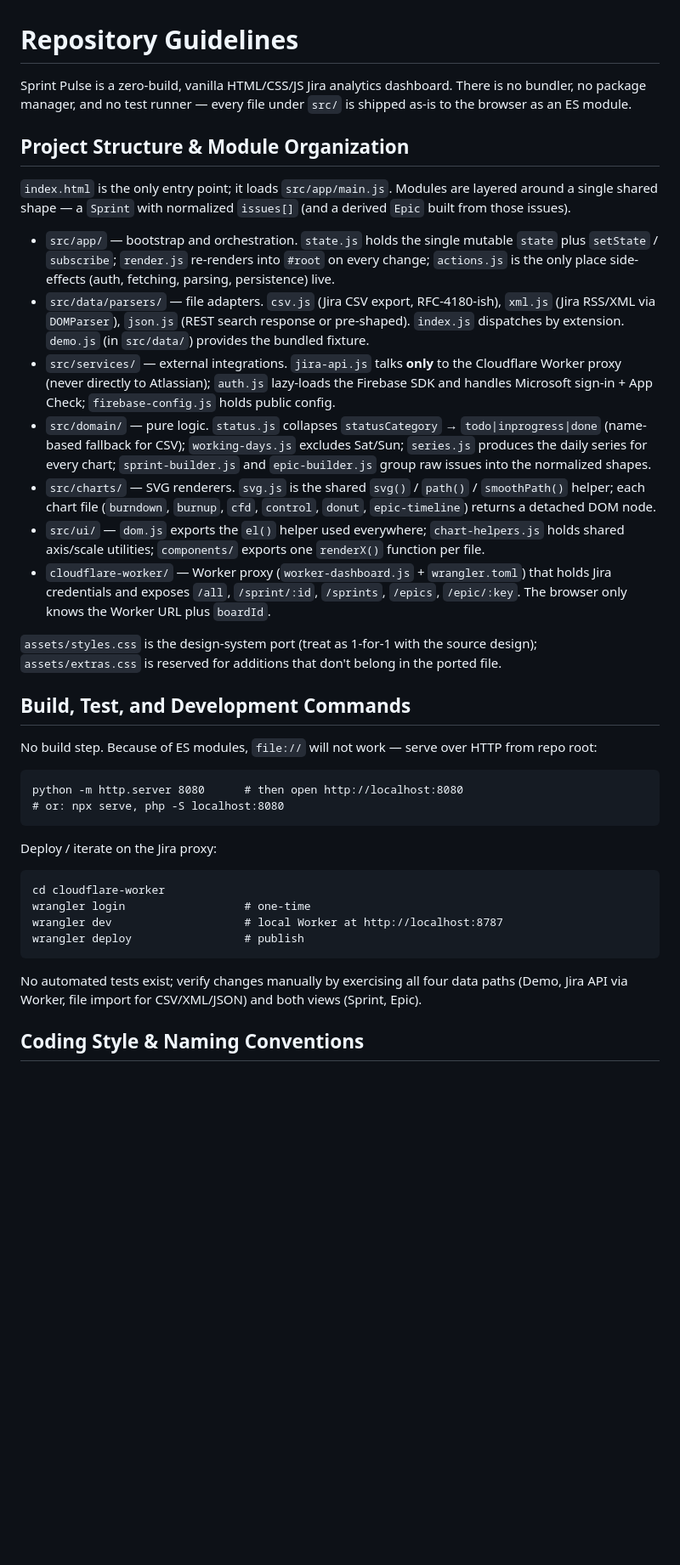
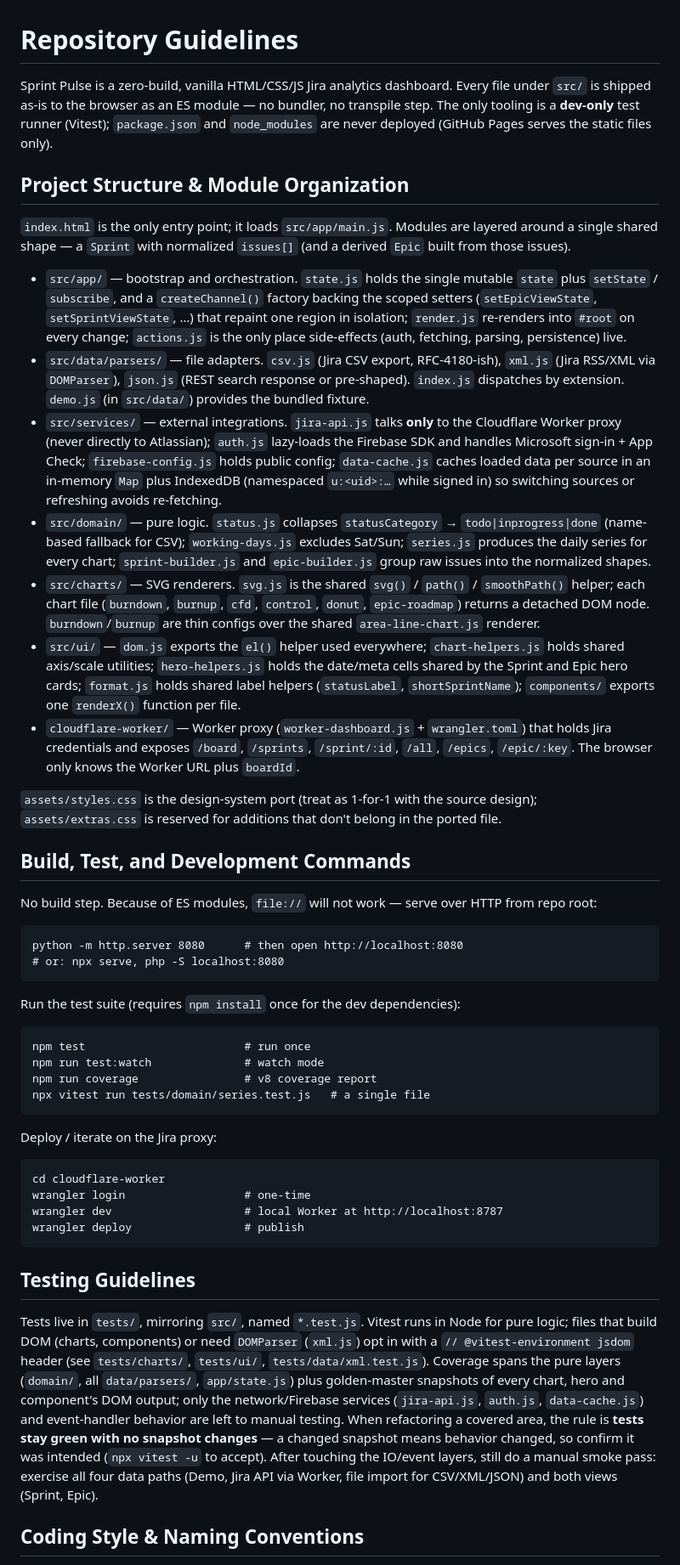
Before and after one commit to thapMadison/sprint-pulse, a Markdown page: AGENTS.md, the part around the change. Shown at 85% size. Rendered like a GitHub page; blank space fills up the shorter version.

Commit message:
docs: update AGENTS.md for test harness and shared modules
Document the dev-only Vitest setup, Testing Guidelines, and the new area-line-chart/hero-helpers/format/createChannel modules.

Co-Authored-By: Claude Opus 4.8 <noreply@anthropic.com>

````diff
--- a/AGENTS.md
+++ b/AGENTS.md
@@ -1,18 +1,18 @@
 # Repository Guidelines
 
-Sprint Pulse is a zero-build, vanilla HTML/CSS/JS Jira analytics dashboard. There is no bundler, no package manager, and no test runner — every file under `src/` is shipped as-is to the browser as an ES module.
+Sprint Pulse is a zero-build, vanilla HTML/CSS/JS Jira analytics dashboard. Every file under `src/` is shipped as-is to the browser as an ES module — no bundler, no transpile step. The only tooling is a **dev-only** test runner (Vitest); `package.json` and `node_modules` are never deployed (GitHub Pages serves the static files only).
 
 ## Project Structure & Module Organization
 
 `index.html` is the only entry point; it loads `src/app/main.js`. Modules are layered around a single shared shape — a `Sprint` with normalized `issues[]` (and a derived `Epic` built from those issues).
 
-- `src/app/` — bootstrap and orchestration. `state.js` holds the single mutable `state` plus `setState` / `subscribe`; `render.js` re-renders into `#root` on every change; `actions.js` is the only place side-effects (auth, fetching, parsing, persistence) live.
+- `src/app/` — bootstrap and orchestration. `state.js` holds the single mutable `state` plus `setState` / `subscribe`, and a `createChannel()` factory backing the scoped setters (`setEpicViewState`, `setSprintViewState`, …) that repaint one region in isolation; `render.js` re-renders into `#root` on every change; `actions.js` is the only place side-effects (auth, fetching, parsing, persistence) live.
 - `src/data/parsers/` — file adapters. `csv.js` (Jira CSV export, RFC-4180-ish), `xml.js` (Jira RSS/XML via `DOMParser`), `json.js` (REST search response or pre-shaped). `index.js` dispatches by extension. `demo.js` (in `src/data/`) provides the bundled fixture.
-- `src/services/` — external integrations. `jira-api.js` talks **only** to the Cloudflare Worker proxy (never directly to Atlassian); `auth.js` lazy-loads the Firebase SDK and handles Microsoft sign-in + App Check; `firebase-config.js` holds public config.
+- `src/services/` — external integrations. `jira-api.js` talks **only** to the Cloudflare Worker proxy (never directly to Atlassian); `auth.js` lazy-loads the Firebase SDK and handles Microsoft sign-in + App Check; `firebase-config.js` holds public config; `data-cache.js` caches loaded data per source in an in-memory `Map` plus IndexedDB (namespaced `u:<uid>:…` while signed in) so switching sources or refreshing avoids re-fetching.
 - `src/domain/` — pure logic. `status.js` collapses `statusCategory` → `todo|inprogress|done` (name-based fallback for CSV); `working-days.js` excludes Sat/Sun; `series.js` produces the daily series for every chart; `sprint-builder.js` and `epic-builder.js` group raw issues into the normalized shapes.
-- `src/charts/` — SVG renderers. `svg.js` is the shared `svg()` / `path()` / `smoothPath()` helper; each chart file (`burndown`, `burnup`, `cfd`, `control`, `donut`, `epic-timeline`) returns a detached DOM node.
-- `src/ui/` — `dom.js` exports the `el()` helper used everywhere; `chart-helpers.js` holds shared axis/scale utilities; `components/` exports one `renderX()` function per file.
-- `cloudflare-worker/` — Worker proxy (`worker-dashboard.js` + `wrangler.toml`) that holds Jira credentials and exposes `/all`, `/sprint/:id`, `/sprints`, `/epics`, `/epic/:key`. The browser only knows the Worker URL plus `boardId`.
+- `src/charts/` — SVG renderers. `svg.js` is the shared `svg()` / `path()` / `smoothPath()` helper; each chart file (`burndown`, `burnup`, `cfd`, `control`, `donut`, `epic-roadmap`) returns a detached DOM node. `burndown`/`burnup` are thin configs over the shared `area-line-chart.js` renderer.
+- `src/ui/` — `dom.js` exports the `el()` helper used everywhere; `chart-helpers.js` holds shared axis/scale utilities; `hero-helpers.js` holds the date/meta cells shared by the Sprint and Epic hero cards; `format.js` holds shared label helpers (`statusLabel`, `shortSprintName`); `components/` exports one `renderX()` function per file.
+- `cloudflare-worker/` — Worker proxy (`worker-dashboard.js` + `wrangler.toml`) that holds Jira credentials and exposes `/board`, `/sprints`, `/sprint/:id`, `/all`, `/epics`, `/epic/:key`. The browser only knows the Worker URL plus `boardId`.
 
 `assets/styles.css` is the design-system port (treat as 1-for-1 with the source design); `assets/extras.css` is reserved for additions that don't belong in the ported file.
 
@@ -25,6 +25,15 @@ python -m http.server 8080      # then open http://localhost:8080
 # or: npx serve, php -S localhost:8080
 ```
 
+Run the test suite (requires `npm install` once for the dev dependencies):
+
+```
+npm test                        # run once
+npm run test:watch              # watch mode
+npm run coverage                # v8 coverage report
+npx vitest run tests/domain/series.test.js   # a single file
+```
+
 Deploy / iterate on the Jira proxy:
 
 ```
@@ -34,7 +43,9 @@ wrangler dev                    # local Worker at http://localhost:8787
 wrangler deploy                 # publish
 ```
 
-No automated tests exist; verify changes manually by exercising all four data paths (Demo, Jira API via Worker, file import for CSV/XML/JSON) and both views (Sprint, Epic).
+## Testing Guidelines
+
+Tests live in `tests/`, mirroring `src/`, named `*.test.js`. Vitest runs in Node for pure logic; files that build DOM (charts, components) or need `DOMParser` (`xml.js`) opt in with a `// @vitest-environment jsdom` header (see `tests/charts/`, `tests/ui/`, `tests/data/xml.test.js`). Coverage spans the pure layers (`domain/`, all `data/parsers/`, `app/state.js`) plus golden-master snapshots of every chart, hero and component's DOM output; only the network/Firebase services (`jira-api.js`, `auth.js`, `data-cache.js`) and event-handler behavior are left to manual testing. When refactoring a covered area, the rule is **tests stay green with no snapshot changes** — a changed snapshot means behavior changed, so confirm it was intended (`npx vitest -u` to accept). After touching the IO/event layers, still do a manual smoke pass: exercise all four data paths (Demo, Jira API via Worker, file import for CSV/XML/JSON) and both views (Sprint, Epic).
 
 ## Coding Style & Naming Conventions
 
````
